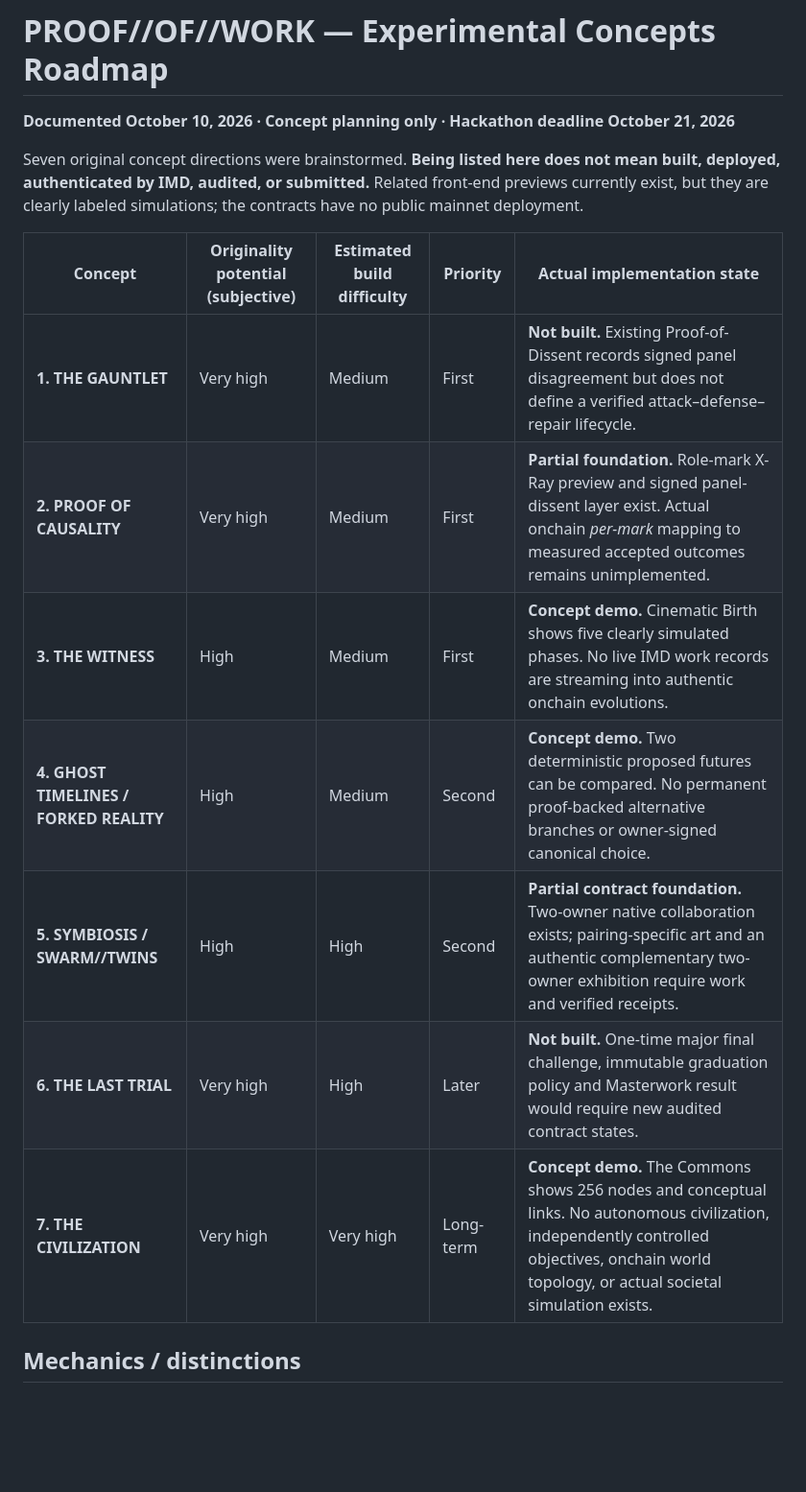
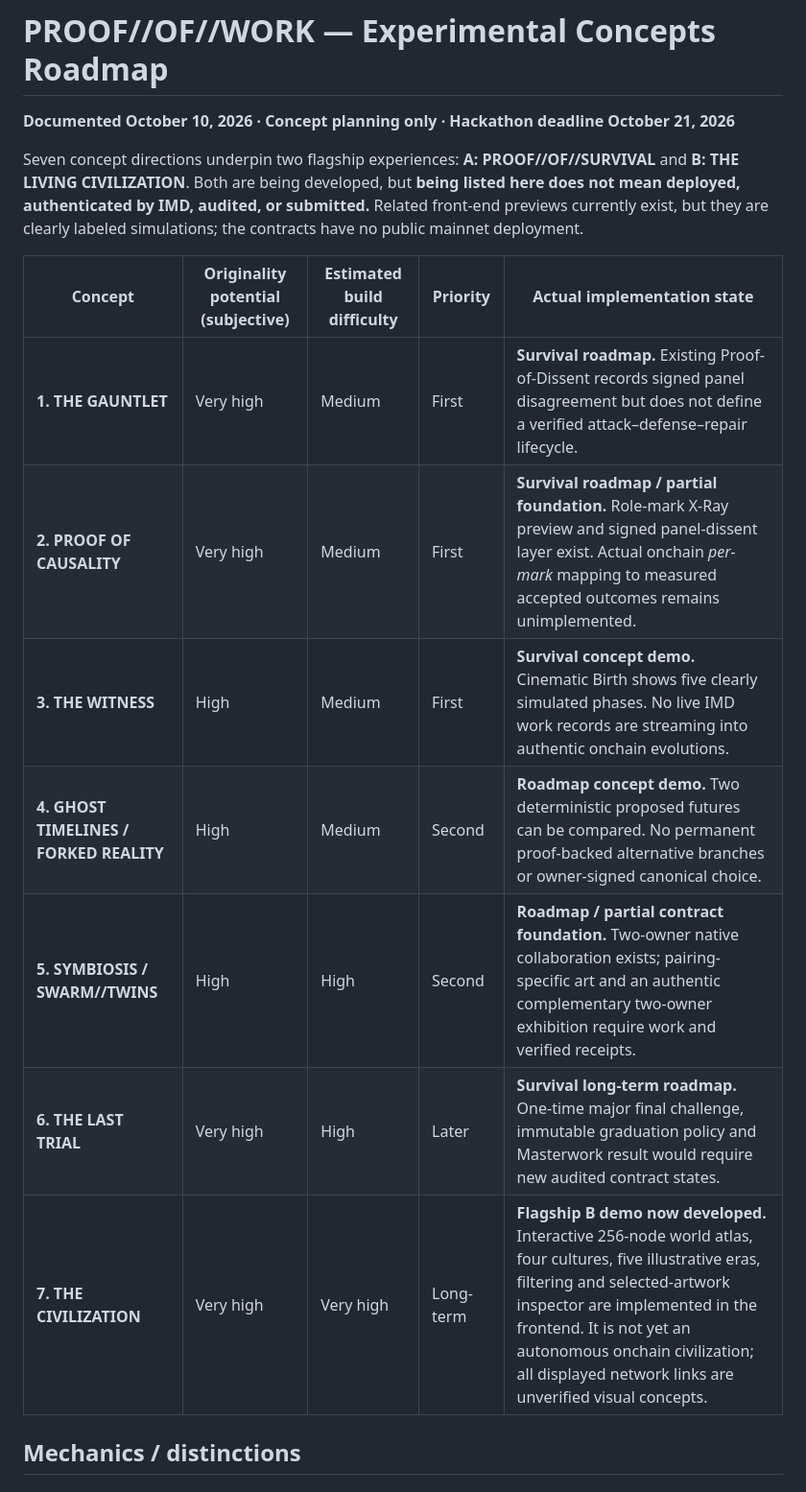
Before and after one commit to enstest1/proof-of-work-256, a Markdown page: docs/CONCEPT-ROADMAP.md, the part around one of its changes. Shown at 96% size. Drawn GitHub-style; blank space fills up the shorter version.

Commit message:
Promote Survival and Civilization as flagships, keep other concepts on transparent evidence-based roadmap

```diff
--- a/docs/CONCEPT-ROADMAP.md
+++ b/docs/CONCEPT-ROADMAP.md
@@ -1,17 +1,17 @@
 # PROOF//OF//WORK — Experimental Concepts Roadmap
 **Documented October 10, 2026 · Concept planning only · Hackathon deadline October 21, 2026**
 
-Seven original concept directions were brainstormed. **Being listed here does not mean built, deployed, authenticated by IMD, audited, or submitted.** Related front-end previews currently exist, but they are clearly labeled simulations; the contracts have no public mainnet deployment.
+Seven concept directions underpin two flagship experiences: **A: PROOF//OF//SURVIVAL** and **B: THE LIVING CIVILIZATION**. Both are being developed, but **being listed here does not mean deployed, authenticated by IMD, audited, or submitted.** Related front-end previews currently exist, but they are clearly labeled simulations; the contracts have no public mainnet deployment.
 
 | Concept | Originality potential (subjective) | Estimated build difficulty | Priority | Actual implementation state |
 | --- | --- | --- | --- | --- |
-| **1. THE GAUNTLET** | Very high | Medium | First | **Not built.** Existing Proof-of-Dissent records signed panel disagreement but does not define a verified attack–defense–repair lifecycle. |
-| **2. PROOF OF CAUSALITY** | Very high | Medium | First | **Partial foundation.** Role-mark X-Ray preview and signed panel-dissent layer exist. Actual onchain *per-mark* mapping to measured accepted outcomes remains unimplemented. |
-| **3. THE WITNESS** | High | Medium | First | **Concept demo.** Cinematic Birth shows five clearly simulated phases. No live IMD work records are streaming into authentic onchain evolutions. |
-| **4. GHOST TIMELINES / FORKED REALITY** | High | Medium | Second | **Concept demo.** Two deterministic proposed futures can be compared. No permanent proof-backed alternative branches or owner-signed canonical choice. |
-| **5. SYMBIOSIS / SWARM//TWINS** | High | High | Second | **Partial contract foundation.** Two-owner native collaboration exists; pairing-specific art and an authentic complementary two-owner exhibition require work and verified receipts. |
-| **6. THE LAST TRIAL** | Very high | High | Later | **Not built.** One-time major final challenge, immutable graduation policy and Masterwork result would require new audited contract states. |
-| **7. THE CIVILIZATION** | Very high | Very high | Long-term | **Concept demo.** The Commons shows 256 nodes and conceptual links. No autonomous civilization, independently controlled objectives, onchain world topology, or actual societal simulation exists. |
+| **1. THE GAUNTLET** | Very high | Medium | First | **Survival roadmap.** Existing Proof-of-Dissent records signed panel disagreement but does not define a verified attack–defense–repair lifecycle. |
+| **2. PROOF OF CAUSALITY** | Very high | Medium | First | **Survival roadmap / partial foundation.** Role-mark X-Ray preview and signed panel-dissent layer exist. Actual onchain *per-mark* mapping to measured accepted outcomes remains unimplemented. |
+| **3. THE WITNESS** | High | Medium | First | **Survival concept demo.** Cinematic Birth shows five clearly simulated phases. No live IMD work records are streaming into authentic onchain evolutions. |
+| **4. GHOST TIMELINES / FORKED REALITY** | High | Medium | Second | **Roadmap concept demo.** Two deterministic proposed futures can be compared. No permanent proof-backed alternative branches or owner-signed canonical choice. |
+| **5. SYMBIOSIS / SWARM//TWINS** | High | High | Second | **Roadmap / partial contract foundation.** Two-owner native collaboration exists; pairing-specific art and an authentic complementary two-owner exhibition require work and verified receipts. |
+| **6. THE LAST TRIAL** | Very high | High | Later | **Survival long-term roadmap.** One-time major final challenge, immutable graduation policy and Masterwork result would require new audited contract states. |
+| **7. THE CIVILIZATION** | Very high | Very high | Long-term | **Flagship B demo now developed.** Interactive 256-node world atlas, four cultures, five illustrative eras, filtering and selected-artwork inspector are implemented in the frontend. It is not yet an autonomous onchain civilization; all displayed network links are unverified visual concepts. |
 
 ## Mechanics / distinctions
 
```
Also changed, not shown: other parts of docs/CONCEPT-ROADMAP.md (+7 -0 lines).
